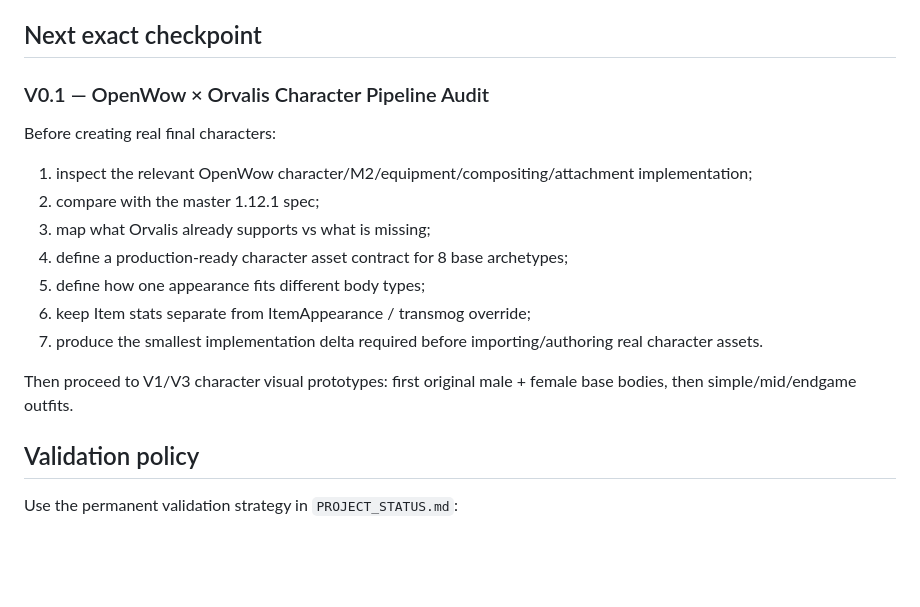
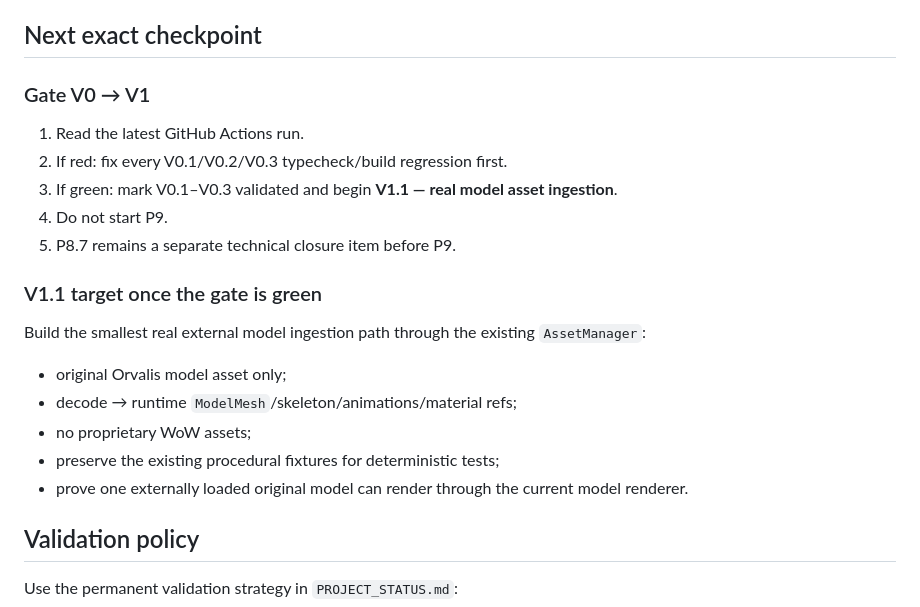
Before and after one commit to allandeman90-hash/orvalis, a Markdown page: CURRENT_CHECKPOINT.md, the part around one of its changes. GitHub-like rendering; blank space fills up the shorter version.

Commit message:
Update visual convergence checkpoint through V0.3

```diff
--- a/CURRENT_CHECKPOINT.md
+++ b/CURRENT_CHECKPOINT.md
@@ -65,17 +115,20 @@ These are visual references only. Do not copy meshes/textures/assets.
 - fixture armor can demonstrate sockets/transmog, but should not become production art.
 
 ## Next exact checkpoint
-### V0.1 — OpenWow × Orvalis Character Pipeline Audit
-Before creating real final characters:
-1. inspect the relevant OpenWow character/M2/equipment/compositing/attachment implementation;
-2. compare with the master 1.12.1 spec;
-3. map what Orvalis already supports vs what is missing;
-4. define a production-ready character asset contract for 8 base archetypes;
-5. define how one appearance fits different body types;
-6. keep Item stats separate from ItemAppearance / transmog override;
-7. produce the smallest implementation delta required before importing/authoring real character assets.
+### Gate V0 → V1
+1. Read the latest GitHub Actions run.
+2. If red: fix every V0.1/V0.2/V0.3 typecheck/build regression first.
+3. If green: mark V0.1–V0.3 validated and begin **V1.1 — real model asset ingestion**.
+4. Do not start P9.
+5. P8.7 remains a separate technical closure item before P9.
 
-Then proceed to V1/V3 character visual prototypes: first original male + female base bodies, then simple/mid/endgame outfits.
+### V1.1 target once the gate is green
+Build the smallest real external model ingestion path through the existing `AssetManager`:
+- original Orvalis model asset only;
+- decode → runtime `ModelMesh`/skeleton/animations/material refs;
+- no proprietary WoW assets;
+- preserve the existing procedural fixtures for deterministic tests;
+- prove one externally loaded original model can render through the current model renderer.
 
 ## Validation policy
 Use the permanent validation strategy in `PROJECT_STATUS.md`:
```
Also changed, not shown: other parts of CURRENT_CHECKPOINT.md (+50 -0 lines).
